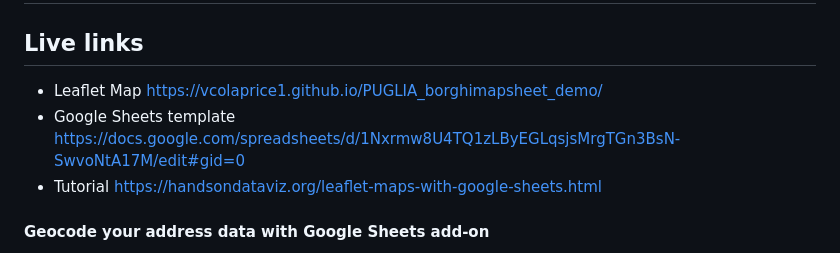
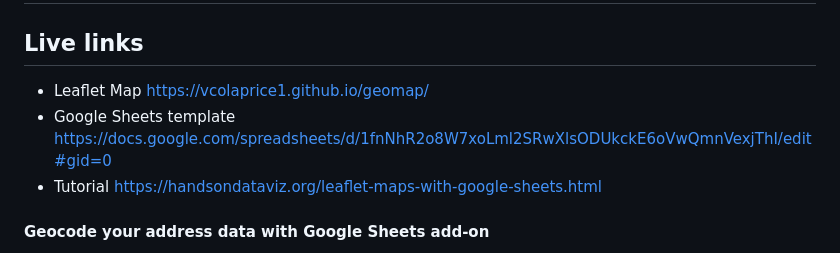
Before and after one commit to vcolaprice1/geomap, a Markdown page: README.md, the part around the change. GitHub-like rendering.

```diff
--- a/README.md
+++ b/README.md
@@ -1,7 +1,7 @@
 # Leaflet Maps with Google Sheets
 ## Live links
-- Leaflet Map https://vcolaprice1.github.io/PUGLIA_borghimapsheet_demo/
-- Google Sheets template https://docs.google.com/spreadsheets/d/1Nxrmw8U4TQ1zLByEGLqsjsMrgTGn3BsN-SwvoNtA17M/edit#gid=0
+- Leaflet Map https://vcolaprice1.github.io/geomap/
+- Google Sheets template https://docs.google.com/spreadsheets/d/1fnNhR2o8W7xoLml2SRwXlsODUkckE6oVwQmnVexjThI/edit#gid=0
 - Tutorial https://handsondataviz.org/leaflet-maps-with-google-sheets.html
 
 #### Geocode your address data with Google Sheets add-on
```
